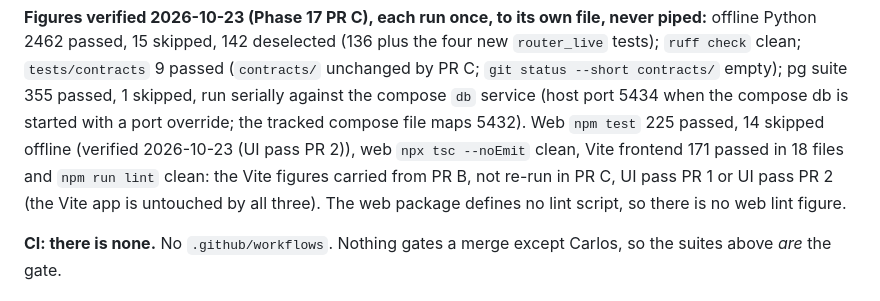
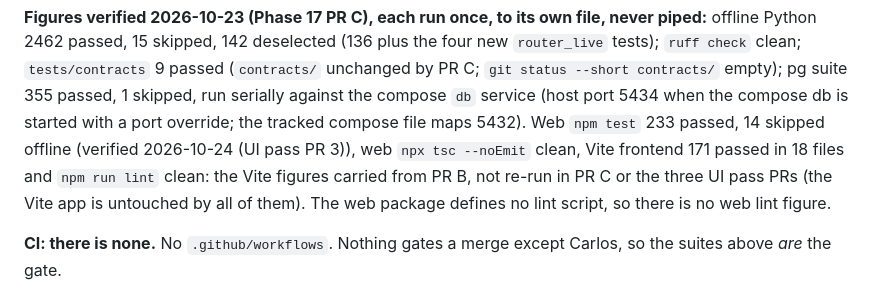
Before and after one commit to sal1391/latest_poseidon, a Markdown page: CLAUDE.md, the part around one of its changes. GitHub-like rendering.

Commit message:
docs: web figures for UI pass PR 3, spec status complete
CLAUDE.md web figures now 233 passed / 14 skipped, 29 files (UI pass PR 3);
spec Status line and section 8 follow-on updated.

Co-Authored-By: Claude Fable 5.1 <noreply@anthropic.com>
Claude-Session: https://claude.ai/code/session_01JF4RHmNiHPVdtSR8s3Pcx8

```diff
--- a/CLAUDE.md
+++ b/CLAUDE.md
@@ -77,8 +77,8 @@ cd web && npx drizzle-kit migrate      # reads DRIZZLE_DATABASE_URL
 piped:** offline Python 2462 passed, 15 skipped, 142 deselected (136 plus the four new `router_live` tests); `ruff check` clean;
 `tests/contracts` 9 passed (`contracts/` unchanged by PR C; `git status --short contracts/` empty); pg suite 355 passed, 1
 skipped, run serially against the compose `db` service (host port 5434 when the compose db is started with a port override; the tracked compose file maps 5432).
-Web `npm test` 225 passed, 14 skipped offline (verified 2026-10-23 (UI pass PR 2)), web `npx tsc --noEmit` clean, Vite frontend 171 passed in 18 files and `npm run lint` clean:
-the Vite figures carried from PR B, not re-run in PR C, UI pass PR 1 or UI pass PR 2 (the Vite app is untouched by all three). The web package defines no lint script,
+Web `npm test` 233 passed, 14 skipped offline (verified 2026-10-24 (UI pass PR 3)), web `npx tsc --noEmit` clean, Vite frontend 171 passed in 18 files and `npm run lint` clean:
+the Vite figures carried from PR B, not re-run in PR C or the three UI pass PRs (the Vite app is untouched by all of them). The web package defines no lint script,
 so there is no web lint figure.
 
 **CI: there is none.** No `.github/workflows`. Nothing gates a merge except Carlos, so the suites
```
Also changed, not shown: other parts of CLAUDE.md (+1 -1 lines), 1 other file.
